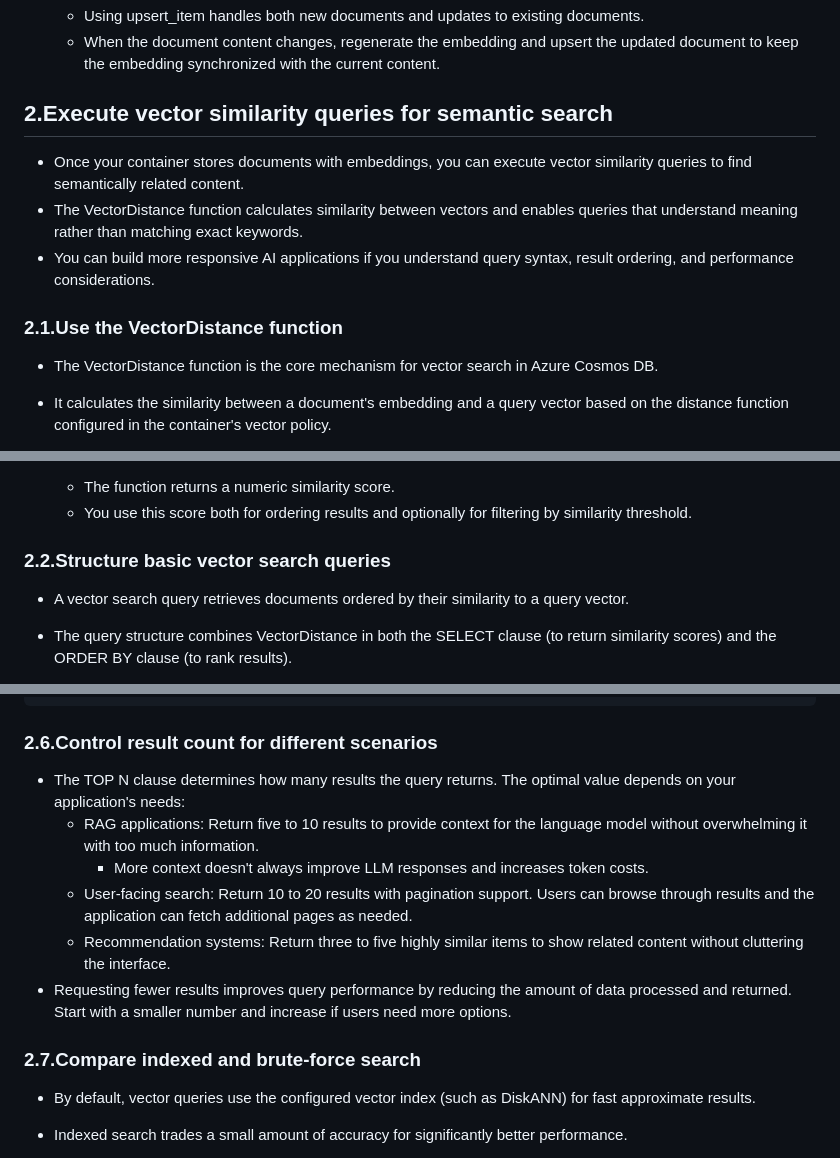
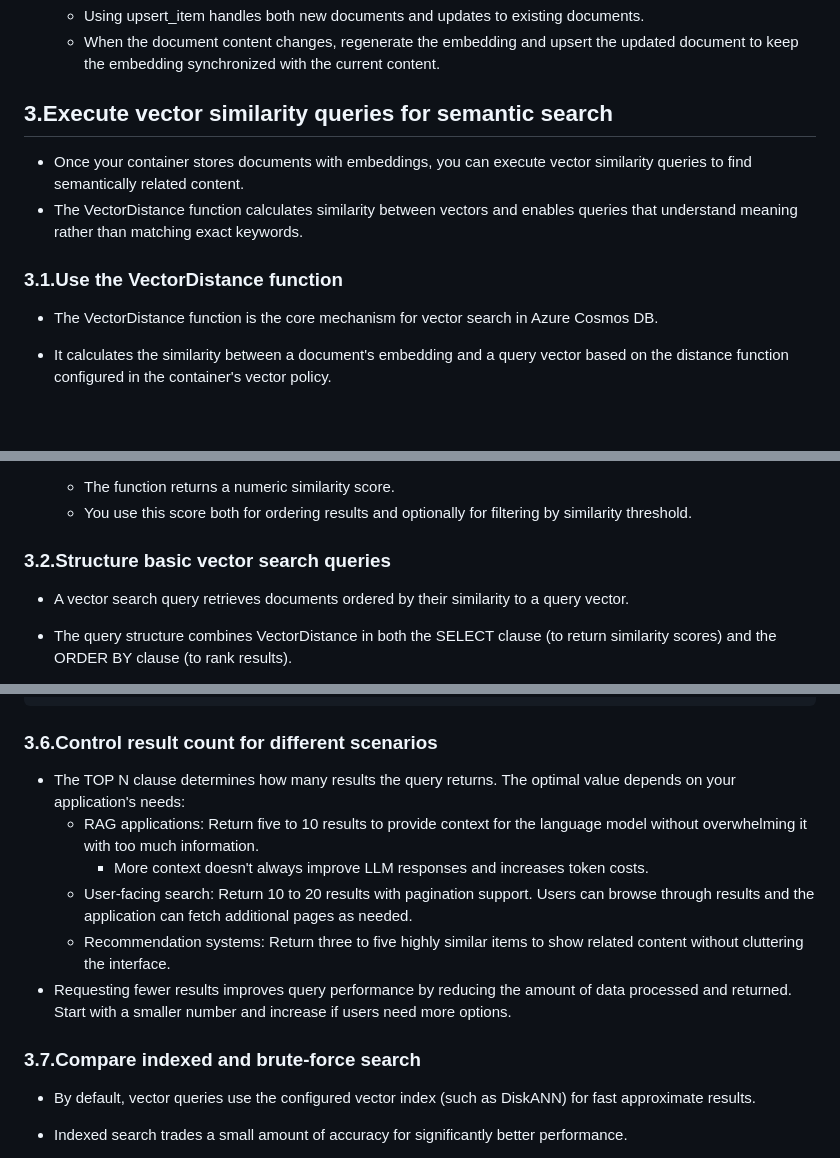
Before and after one commit to mkader/Developer-Tools, a Markdown page: Azure Cosmos DB/2.Implement vector search on Azure Cosmos DB for NoSQL.md, 3 parts joined by grey strips. Rendered like a GitHub page; blank space fills up the shorter version.

````diff
--- a/Azure Cosmos DB/2.Implement vector search on Azure Cosmos DB for NoSQL.md
+++ b/Azure Cosmos DB/2.Implement vector search on Azure Cosmos DB for NoSQL.md
@@ -272,12 +272,11 @@
       * Using upsert_item handles both new documents and updates to existing documents.
       * When the document content changes, regenerate the embedding and upsert the updated document to keep the embedding synchronized with the current content.
 
-## 2.Execute vector similarity queries for semantic search
+## 3.Execute vector similarity queries for semantic search
 * Once your container stores documents with embeddings, you can execute vector similarity queries to find semantically related content.
 * The VectorDistance function calculates similarity between vectors and enables queries that understand meaning rather than matching exact keywords.
-* You can build more responsive AI applications if you understand query syntax, result ordering, and performance considerations.
 
-### 2.1.Use the VectorDistance function
+### 3.1.Use the VectorDistance function
    * The VectorDistance function is the core mechanism for vector search in Azure Cosmos DB.
    * It calculates the similarity between a document's embedding and a query vector based on the distance function configured in the container's vector policy.
    * For cosine similarity, the function returns values where higher numbers indicate greater similarity. A document with a score of 0.9 is more similar to the query than one with a score of 0.5.
@@ -292,7 +291,7 @@
       * The function returns a numeric similarity score.
       * You use this score both for ordering results and optionally for filtering by similarity threshold.
 
-### 2.2.Structure basic vector search queries
+### 3.2.Structure basic vector search queries
    * A vector search query retrieves documents ordered by their similarity to a query vector.
    * The query structure combines VectorDistance in both the SELECT clause (to return similarity scores) and the ORDER BY clause (to rank results).
    * Always include a TOP N clause to limit results—without it, the query attempts to return all documents, consuming excessive RUs and causing high latency.
@@ -401,7 +400,7 @@
    ORDER BY VectorDistance(c.embedding, @queryVector)
    ```
 
-### 2.6.Control result count for different scenarios
+### 3.6.Control result count for different scenarios
    * The TOP N clause determines how many results the query returns. The optimal value depends on your application's needs:
       * RAG applications: Return five to 10 results to provide context for the language model without overwhelming it with too much information.
          * More context doesn't always improve LLM responses and increases token costs.
@@ -409,7 +408,7 @@
       * Recommendation systems: Return three to five highly similar items to show related content without cluttering the interface.
    * Requesting fewer results improves query performance by reducing the amount of data processed and returned. Start with a smaller number and increase if users need more options.
 
-### 2.7.Compare indexed and brute-force search
+### 3.7.Compare indexed and brute-force search
    * By default, vector queries use the configured vector index (such as DiskANN) for fast approximate results.
    * Indexed search trades a small amount of accuracy for significantly better performance.
    * DiskANN maintains high recall while processing queries orders of magnitude faster than brute-force search.
````
Also changed, not shown: other parts of Azure Cosmos DB/2.Implement vector search on Azure Cosmos DB for NoSQL.md (+4 -4 lines).
